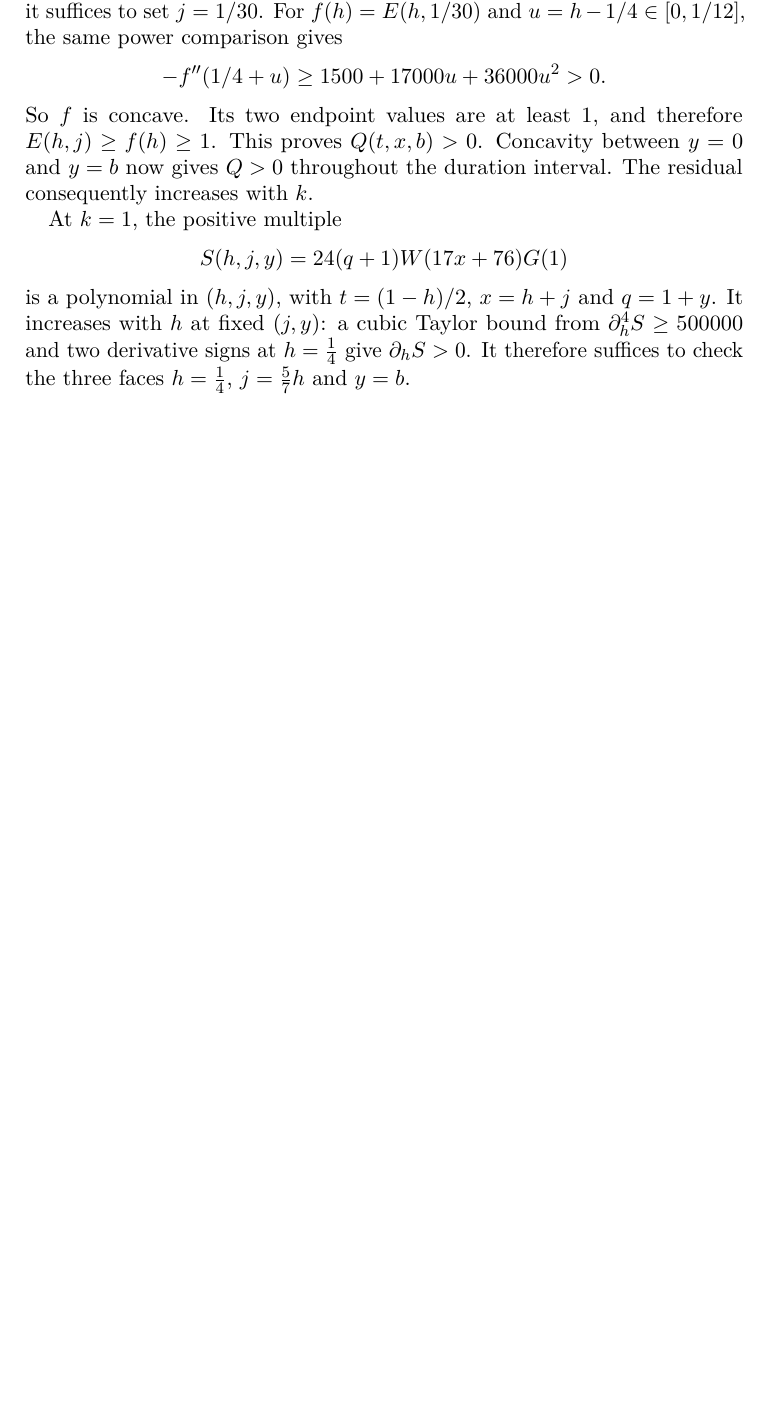
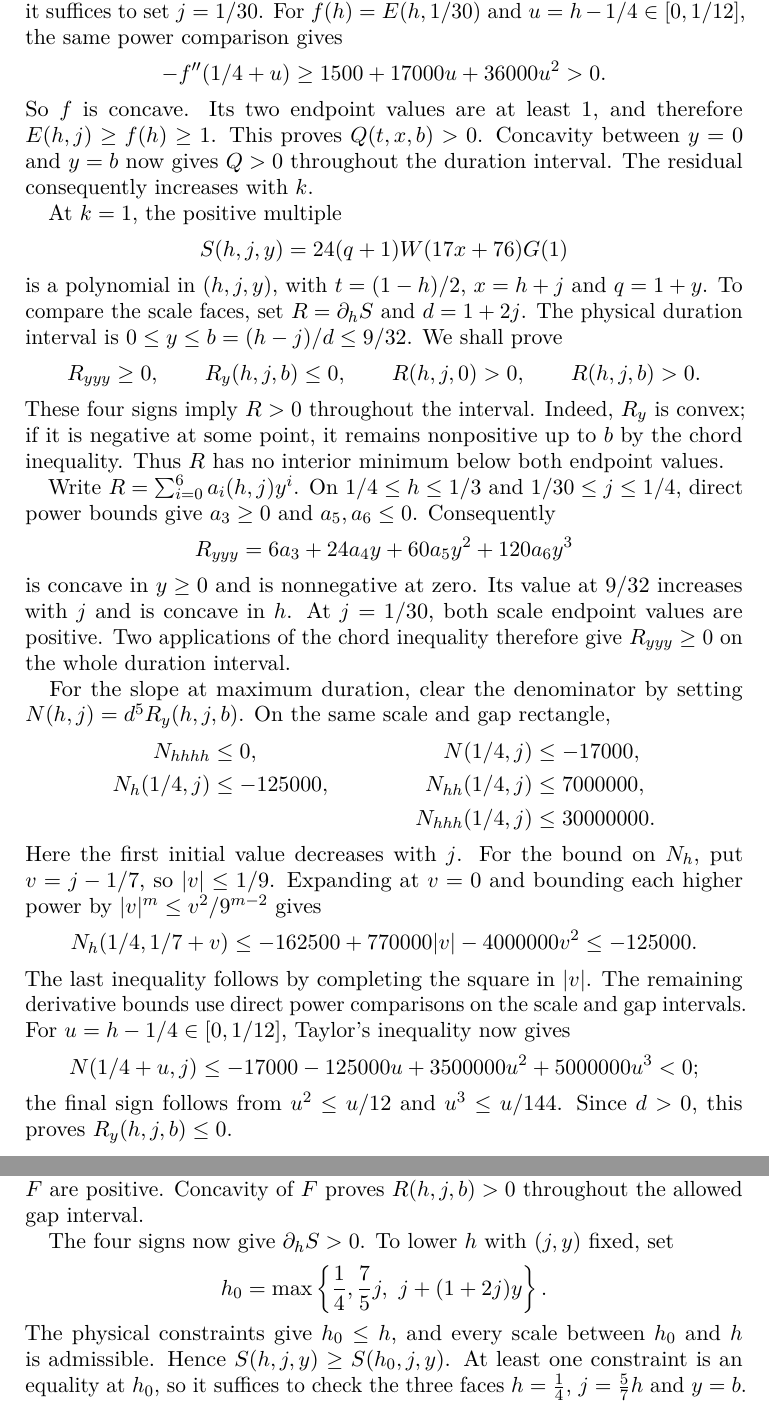
Before and after one commit to vltanh/lean4-smoothed-octagon, a LaTeX paper (docs/paper/main.tex, which reads docs/paper/sections/a06-mixed.tex): part of page 135 of 217 before the commit and two parts of pages 135 and 136 of 218 after it, the two joined at a grey line, cut so that both start at the same text, the shorter picture padded with empty space. Compiled offline with pdfLaTeX.

Commit message:
refactor(lean): finish low-t scale comparison [skip ci]
Replace the fitted scale Taylor construction with endpoint principles in duration and the order gap. Rational boundary concavity reduces to a convex quartic with small integer coefficients. Retain the exact nlt_HS_pos and Challenge statements, remove the obsolete curvature and initial-derivative files and unused helpers, and replace the paper argument in place.

Make the clean quadratic majorant explicit, show the admissible projection to the three faces, and remove group 29 from deferred notes. Remove a retired module from CI sequential targets and stale build-size claims from the formalization appendix.

Validation: full lake build; standard-axiom audit of 8344 declarations; independent mathematical and source review; manuscript and standalone source archive checks (218 pages, 38 entries). All new boundary checks use default proof budgets.

```diff
--- a/docs/paper/sections/a06-mixed.tex
+++ b/docs/paper/sections/a06-mixed.tex
@@ -1631,6 +1631,46 @@ At $k=1$, the positive multiple
  S(h,j,y)=24(q+1)W(17x+76)G(1)
 \]
 is a polynomial in $(h,j,y)$, with $t=(1-h)/2$, $x=h+j$ and $q=1+y$.
-It increases with $h$ at fixed $(j,y)$: a cubic Taylor bound from
-$\partial_h^4S\ge500000$ and two derivative signs at $h=\frac14$ give $\partial_hS>0$.
-It therefore suffices to check the three faces $h=\frac14$, $j=\frac57h$ and $y=b$.
+To compare the scale faces, set $R=\partial_hS$ and $d=1+2j$.
+The physical duration interval is $0\le y\le b=(h-j)/d\le9/32$.
+We shall prove
+\[
+ R_{yyy}\ge0,\qquad R_y(h,j,b)\le0,\qquad
+ R(h,j,0)>0,\qquad R(h,j,b)>0.
+\]
+These four signs imply $R>0$ throughout the interval. Indeed, $R_y$ is convex;
+if it is negative at some point, it remains nonpositive up to $b$ by the chord
+inequality. Thus $R$ has no interior minimum below both endpoint values.
+
+Write $R=\sum_{i=0}^6a_i(h,j)y^i$. On
+$1/4\le h\le1/3$ and $1/30\le j\le1/4$, direct power bounds give
+$a_3\ge0$ and $a_5,a_6\le0$. Consequently
+\[
+ R_{yyy}=6a_3+24a_4y+60a_5y^2+120a_6y^3
+\]
+is concave in $y\ge0$ and is nonnegative at zero. Its value at $9/32$
+increases with $j$ and is concave in $h$. At $j=1/30$, both scale endpoint
+values are positive. Two applications of the chord inequality therefore
+give $R_{yyy}\ge0$ on the whole duration interval.
+
+For the slope at maximum duration, clear the denominator by setting
+$N(h,j)=d^5R_y(h,j,b)$. On the same scale and gap rectangle,
+\begin{align*}
+ N_{hhhh}&\le0, & N(1/4,j)&\le-17000,\\
+ N_h(1/4,j)&\le-125000, & N_{hh}(1/4,j)&\le7000000,\\
+ &&N_{hhh}(1/4,j)&\le30000000.
+\end{align*}
+Here the first initial value decreases with $j$. For the bound on $N_h$,
+put $v=j-1/7$, so $|v|\le1/9$. Expanding at $v=0$ and bounding each higher
+power by $|v|^m\le v^2/9^{m-2}$ gives
+\[
+ N_h(1/4,1/7+v)\le-162500+770000|v|-4000000v^2\le-125000.
+\]
+The last inequality follows by completing the square in $|v|$.
+The remaining derivative bounds use direct power comparisons on the scale and gap intervals.
+For $u=h-1/4\in[0,1/12]$, Taylor's inequality now gives
+\[
+ N(1/4+u,j)\le-17000-125000u+3500000u^2+5000000u^3<0;
+\]
+the final sign follows from $u^2\le u/12$ and $u^3\le u/144$.
+Since $d>0$, this proves $R_y(h,j,b)\le0$.
@@ -1636,0 +1683 @@ It therefore suffices to check the three faces $h=\frac14$, $j=\frac57h$ and $y=
+For the other endpoint, define
@@ -1637,3 +1728,15 @@ It therefore suffices to check the three faces $h=\frac14$, $j=\frac57h$ and $y=
+the concave derivative $f'$ gives $f\ge100$. Thus both gap endpoint values
+of $F$ are positive. Concavity of $F$ proves $R(h,j,b)>0$ throughout the
+allowed gap interval.
+
+The four signs now give $\partial_hS>0$. To lower $h$ with $(j,y)$ fixed, set
+\[
+ h_0=\max\left\{\frac14,\frac75j,\ j+(1+2j)y\right\}.
+\]
+The physical constraints give $h_0\le h$, and every scale between $h_0$ and $h$
+is admissible. Hence $S(h,j,y)\ge S(h_0,j,y)$. At least one constraint is an
+equality at $h_0$, so it suffices to check the three faces $h=\frac14$,
+$j=\frac57h$ and $y=b$.
 
 On the initial face, write
 \[
```
Also changed, not shown: docs/deferred-scalar-proofs.md (+0 -2 lines), docs/paper/sections/a10-formal.tex (+1 -2 lines), scripts/ci/sequential-modules.txt (+0 -1 lines), docs/paper/main.pdf, docs/paper/sections/a06-mixed.tex (50 more changed lines), 12 other files.
